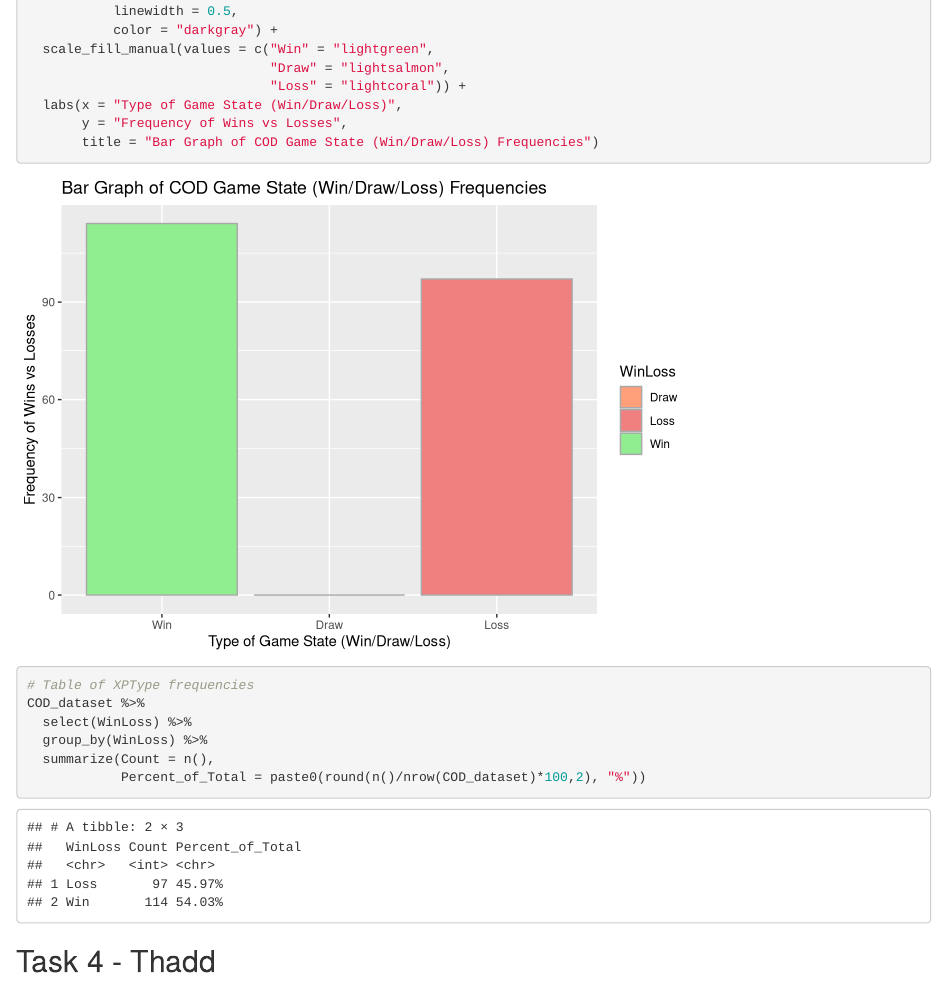
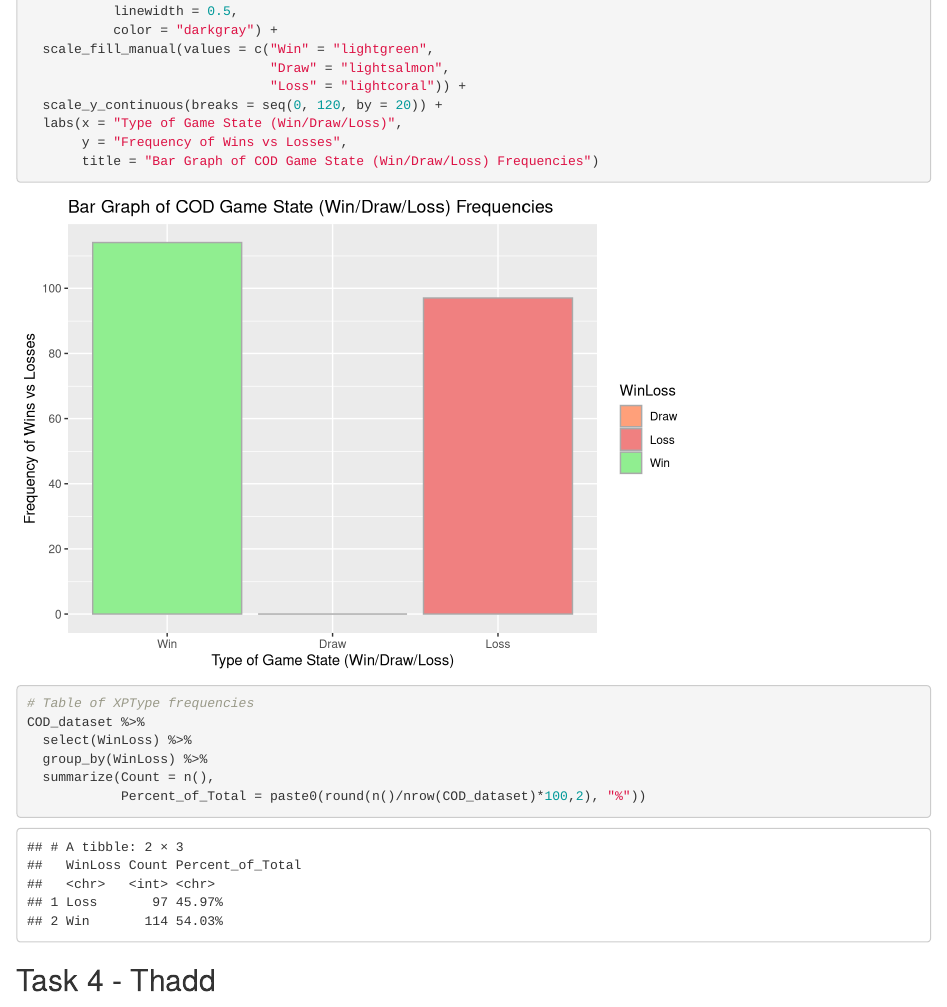
Before and after one commit to sammitbal/miniproject2, an R Markdown document (miniproject2.Rmd): the page in a window 1100 px wide, from 5960 px down. Rendered offline with R 4.5, knitr and Pandoc, with nearby package versions.

Commit message:
a quick update to scaling Q3

```diff
--- a/miniproject2.Rmd
+++ b/miniproject2.Rmd
@@ -224,6 +224,7 @@ ggplot(data = COD_WL_df,
   scale_fill_manual(values = c("Win" = "lightgreen",
                                "Draw" = "lightsalmon",
                                "Loss" = "lightcoral")) +
+  scale_y_continuous(breaks = seq(0, 120, by = 20)) +
   labs(x = "Type of Game State (Win/Draw/Loss)",
        y = "Frequency of Wins vs Losses",
        title = "Bar Graph of COD Game State (Win/Draw/Loss) Frequencies")
```
Also changed, not shown: miniproject2.html.
